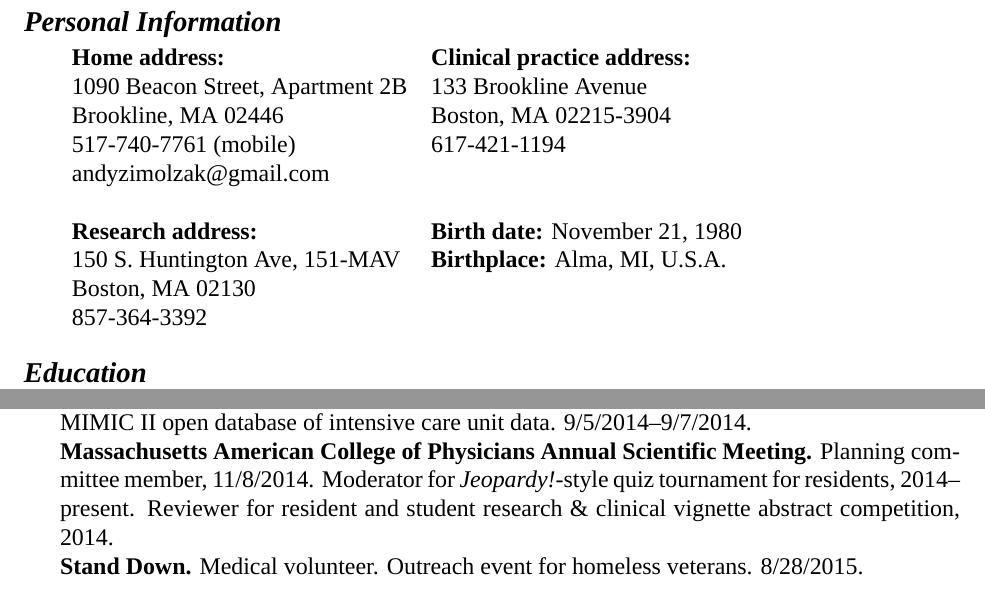
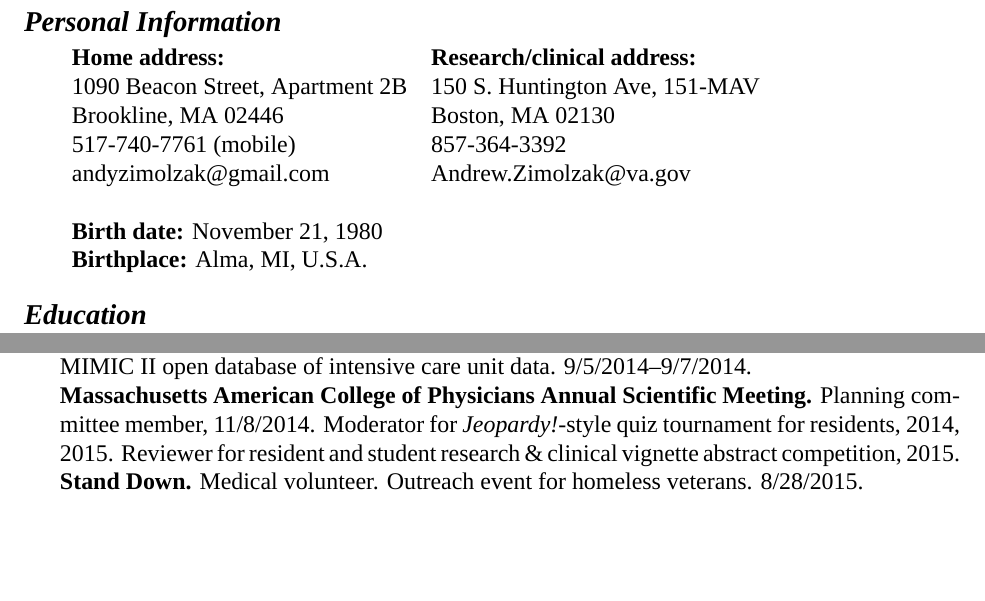
Before and after one commit to zimolzak/cv, a LaTeX CV (zimolzak-cv.tex): two parts of pages 1 and 6 of 7, joined at a grey line, cut so that both start at the same text, the shorter picture padded with empty space. Compiled offline with XeLaTeX; a missing font is replaced by an installed copy or a similar font.

Commit message:
Address mainly, some ACP, misc typos

```diff
--- a/zimolzak-cv.tex
+++ b/zimolzak-cv.tex
@@ -9,16 +9,14 @@
 \section*{Personal Information}
 
 \begin{tabular}{l l}
-\textbf{Home address:}           & \textbf{Clinical practice address:}\\
-1090 Beacon Street, Apartment 2B & 133 Brookline Avenue\\
-Brookline, MA 02446              & Boston, MA 02215-3904\\
-517-740-7761 (mobile)            & 617-421-1194\\
-andyzimolzak@gmail.com           \\
+\textbf{Home address:}           & \textbf{Research/clinical address:}\\
+1090 Beacon Street, Apartment 2B & 150 S.\ Huntington Ave, 151-MAV\\
+Brookline, MA 02446              & Boston, MA 02130\\
+517-740-7761 (mobile)            & 857-364-3392\\
+andyzimolzak@gmail.com           & Andrew.Zimolzak@va.gov\\
 \\
-\textbf{Research address:}       & \textbf{Birth date:} November 21, 1980\\
-150 S.\ Huntington Ave, 151-MAV  & \textbf{Birthplace:} Alma, MI, U.S.A.\\
-Boston, MA 02130\\
-857-364-3392
+\textbf{Birth date:} November 21, 1980\\
+\textbf{Birthplace:} Alma, MI, U.S.A.
 \end{tabular}
 
 \section*{Education}
@@ -317,9 +315,9 @@ day data marathon using the MIMIC II open database of intensive care
 unit data. 9/5/2014\ndash{}9/7/2014.\\
 \textbf{Massachusetts American College of Physicians Annual Scientific
   Meeting.} Planning committee member, 11/8/2014. Moderator for
-\emph{Jeopardy!}-style quiz tournament for residents,
-2014\ndash{}\linebreak[0]present. Reviewer for resident and student
-research \& clinical vignette abstract competition, 2014.\\
+\emph{Jeopardy!}-style quiz tournament for residents, 2014, 2015.
+Reviewer for resident and student research \& clinical vignette
+abstract competition, 2015.\\
 \textbf{Stand Down.} Medical volunteer. Outreach event for homeless
 veterans. 8/28/2015.
 
```
Also changed, not shown: zimolzak-cv.tex (9 more changed lines).
